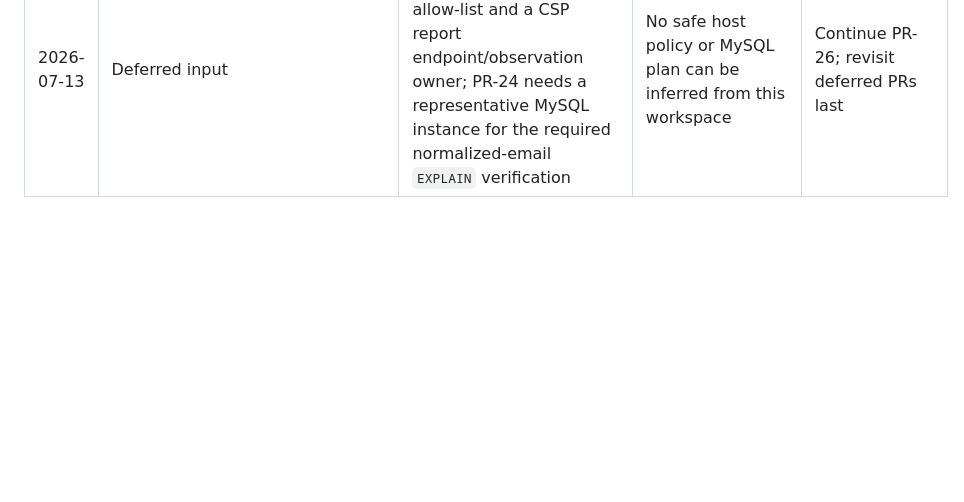
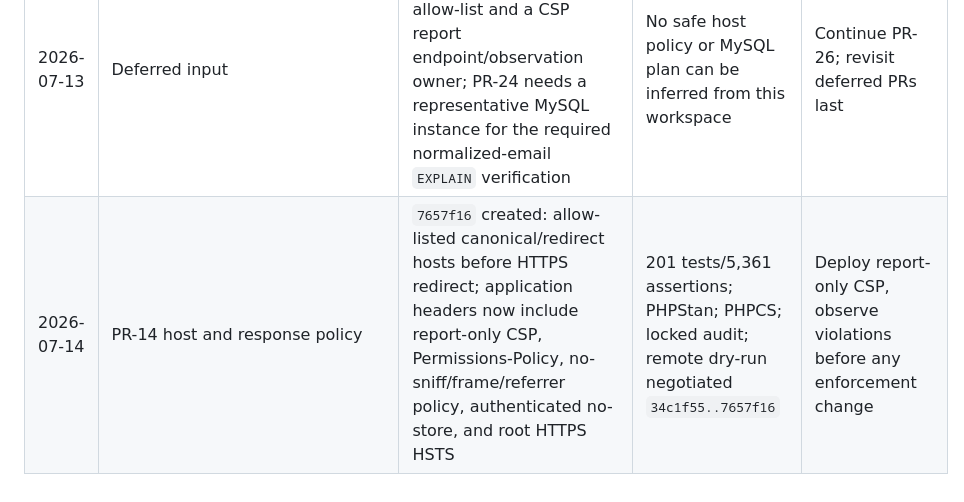
Before and after one commit to ASD-Scuola-Judo-Shobo-shi/competizionijudo, a Markdown page: docs/review-tracking-2026-07-13.md, the part around one of its changes. Rendered like a GitHub page; blank space fills up the shorter version.

Commit message:
docs: record http policy verification

```diff
--- a/docs/review-tracking-2026-07-13.md
+++ b/docs/review-tracking-2026-07-13.md
@@ -265,3 +265,4 @@ destructive cleanup follows a measured compatibility window in a later PR.
 | 2026-07-13 | Deferred input | PR-03 needs approved idle/absolute session policy and credential-version schema release plan; PR-04 needs verified Aruba FTPS hostname/CA behavior; PR-11 needs a durable asynchronous mail strategy to make known/unknown recovery work equivalent | No safe implementation assumption | Continue independent PR-27; revisit blocked PRs last |
 | 2026-07-13 | PR-27 route guards and AuthContext | `3a39081` created: route-level club/admin/authenticated policies now guard all protected MVC routes; controllers/layout read `AuthContext`, with temporary legacy session compatibility confined there | Migration smoke; 201 tests/5,359 assertions; PHPStan; PHPCS; locked audit; artifact manifest/Italian-English boot; changed coverage 76.9% (40/52); remote dry-run negotiated `34c1f55..3a39081` | Review/merge, then continue independent PR-14/PR-24/PR-26 |
 | 2026-07-13 | Deferred input | PR-14 needs the complete production host allow-list and a CSP report endpoint/observation owner; PR-24 needs a representative MySQL instance for the required normalized-email `EXPLAIN` verification | No safe host policy or MySQL plan can be inferred from this workspace | Continue PR-26; revisit deferred PRs last |
+| 2026-07-14 | PR-14 host and response policy | `7657f16` created: allow-listed canonical/redirect hosts before HTTPS redirect; application headers now include report-only CSP, Permissions-Policy, no-sniff/frame/referrer policy, authenticated no-store, and root HTTPS HSTS | 201 tests/5,361 assertions; PHPStan; PHPCS; locked audit; remote dry-run negotiated `34c1f55..7657f16` | Deploy report-only CSP, observe violations before any enforcement change |
```
Also changed, not shown: other parts of docs/review-tracking-2026-07-13.md (+1 -1 lines).
